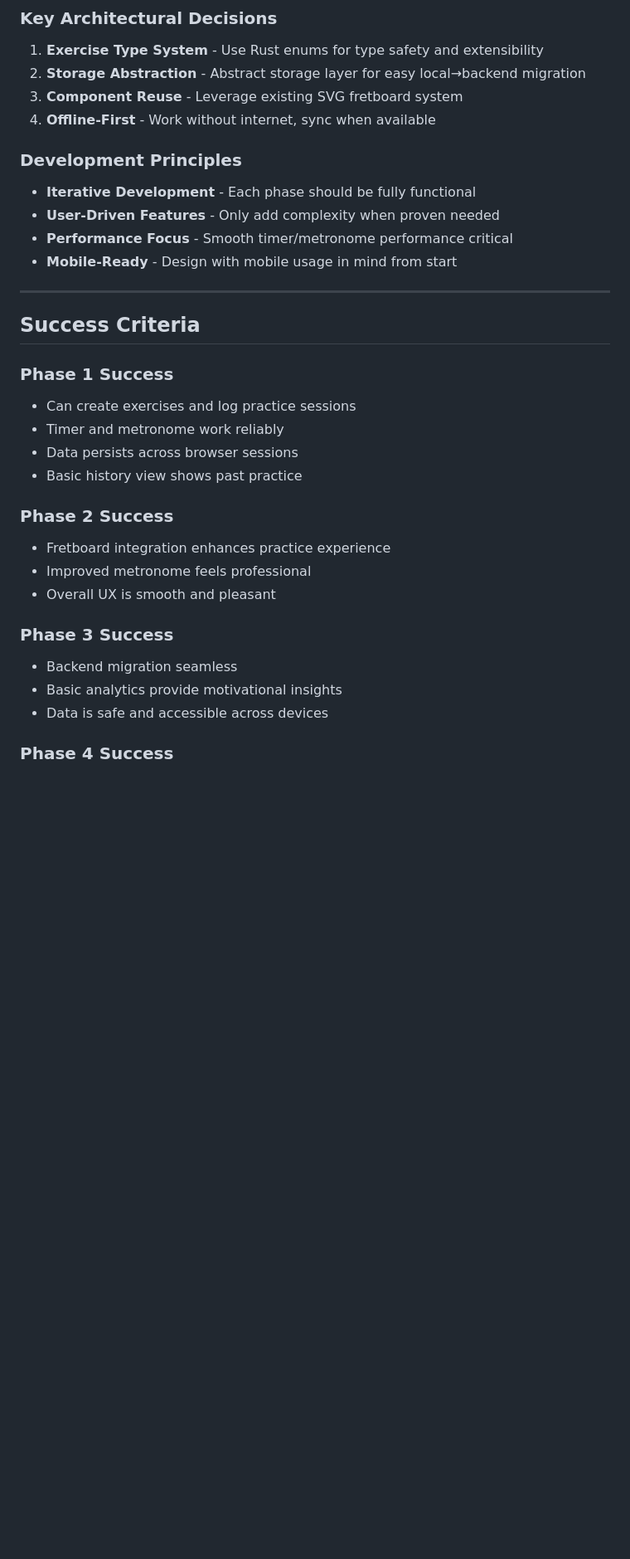
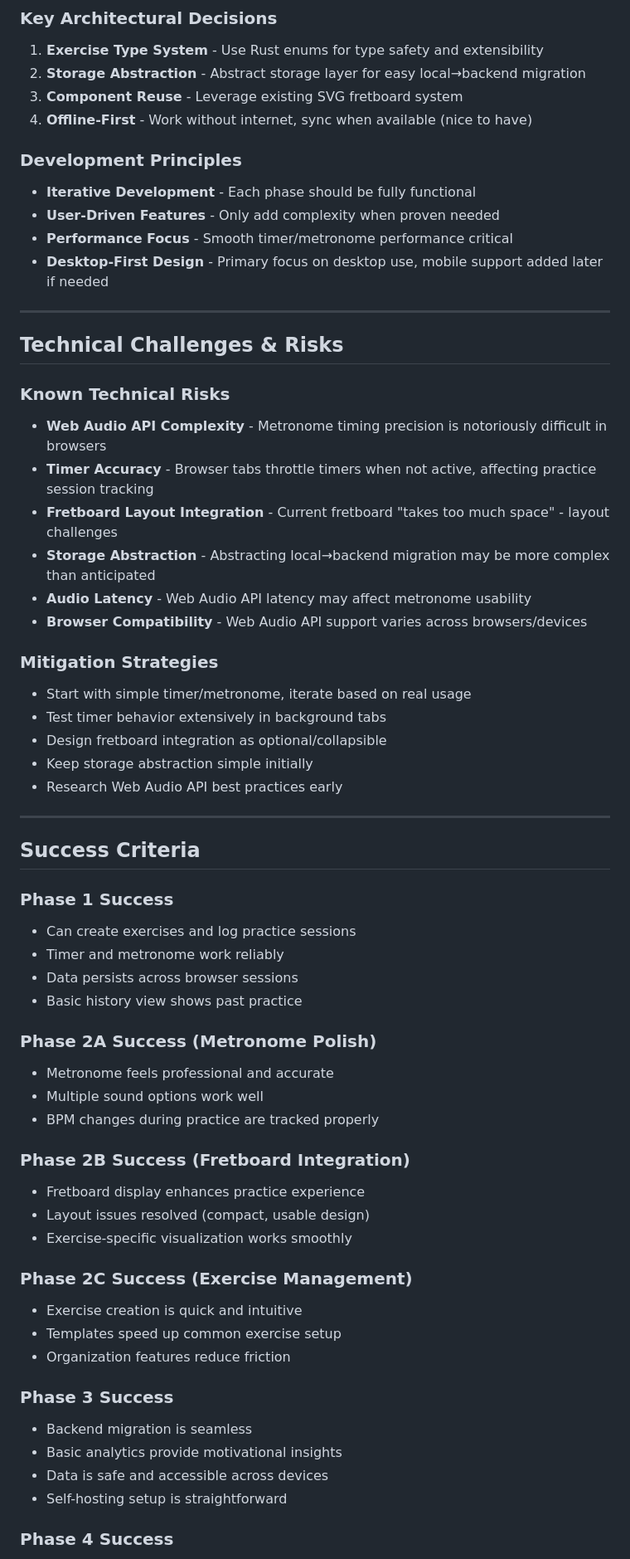
Before and after one commit to ReeezZ/rust_guitar_app, a Markdown page: feature_ideas.md, the part around one of its changes. Shown at 83% size. Drawn GitHub-style; blank space fills up the shorter version.

```diff
--- a/feature_ideas.md
+++ b/feature_ideas.md
@@ -229,13 +203,32 @@ struct PracticeSession {
 1. **Exercise Type System** - Use Rust enums for type safety and extensibility
 2. **Storage Abstraction** - Abstract storage layer for easy local→backend migration
 3. **Component Reuse** - Leverage existing SVG fretboard system
-4. **Offline-First** - Work without internet, sync when available
+4. **Offline-First** - Work without internet, sync when available (nice to have)
 
 ### Development Principles
 - **Iterative Development** - Each phase should be fully functional
 - **User-Driven Features** - Only add complexity when proven needed
 - **Performance Focus** - Smooth timer/metronome performance critical
-- **Mobile-Ready** - Design with mobile usage in mind from start
+- **Desktop-First Design** - Primary focus on desktop use, mobile support added later if needed
+
+---
+
+## Technical Challenges & Risks
+
+### Known Technical Risks
+- **Web Audio API Complexity** - Metronome timing precision is notoriously difficult in browsers
+- **Timer Accuracy** - Browser tabs throttle timers when not active, affecting practice session tracking
+- **Fretboard Layout Integration** - Current fretboard "takes too much space" - layout challenges
+- **Storage Abstraction** - Abstracting local→backend migration may be more complex than anticipated
+- **Audio Latency** - Web Audio API latency may affect metronome usability
+- **Browser Compatibility** - Web Audio API support varies across browsers/devices
+
+### Mitigation Strategies
+- Start with simple timer/metronome, iterate based on real usage
+- Test timer behavior extensively in background tabs
+- Design fretboard integration as optional/collapsible
+- Keep storage abstraction simple initially
+- Research Web Audio API best practices early
 
 ---
 
@@ -247,15 +240,26 @@ struct PracticeSession {
 - Data persists across browser sessions
 - Basic history view shows past practice
 
-### Phase 2 Success
-- Fretboard integration enhances practice experience
-- Improved metronome feels professional
-- Overall UX is smooth and pleasant
+### Phase 2A Success (Metronome Polish)
+- Metronome feels professional and accurate
+- Multiple sound options work well
+- BPM changes during practice are tracked properly
+
+### Phase 2B Success (Fretboard Integration)
+- Fretboard display enhances practice experience
+- Layout issues resolved (compact, usable design)
+- Exercise-specific visualization works smoothly
+
+### Phase 2C Success (Exercise Management)
+- Exercise creation is quick and intuitive
+- Templates speed up common exercise setup
+- Organization features reduce friction
 
 ### Phase 3 Success
-- Backend migration seamless
+- Backend migration is seamless
 - Basic analytics provide motivational insights
 - Data is safe and accessible across devices
+- Self-hosting setup is straightforward
 
 ### Phase 4 Success
 - Routine management solves real workflow problems
```
Also changed, not shown: other parts of feature_ideas.md (+33 -82 lines).
